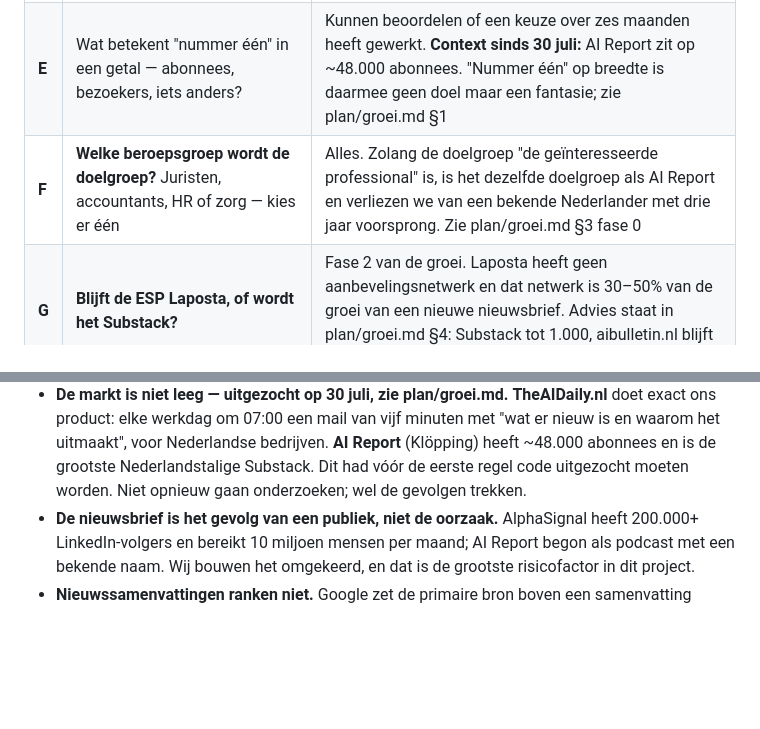
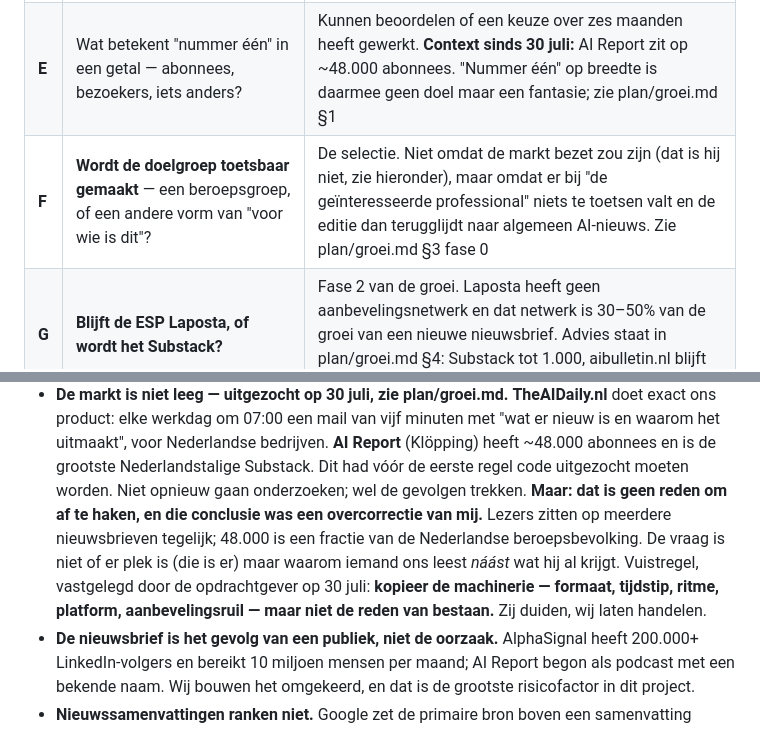
Before and after one commit to VIvAlibido/DigitalCorp, a Markdown page: ai-bulletin/CLAUDE.md, 2 parts joined by grey strips. Rendered like a GitHub page; blank space fills up the shorter version.

```diff
--- a/ai-bulletin/CLAUDE.md
+++ b/ai-bulletin/CLAUDE.md
@@ -116,7 +116,7 @@ Hier niet meer over discussiëren tenzij er nieuwe informatie is.
 |---|---|---|
 | **D** | **Beantwoord op 30 juli — zie hieronder.** Rest: welk adres hoort in de colofon, en is aibulletin.nl geregistreerd? | Zie "Feiten die vaststaan". |
 | **E** | Wat betekent "nummer één" in een getal — abonnees, bezoekers, iets anders? | Kunnen beoordelen of een keuze over zes maanden heeft gewerkt. **Context sinds 30 juli:** AI Report zit op ~48.000 abonnees. "Nummer één" op breedte is daarmee geen doel maar een fantasie; zie plan/groei.md §1 |
-| **F** | **Welke beroepsgroep wordt de doelgroep?** Juristen, accountants, HR of zorg — kies er één | Alles. Zolang de doelgroep "de geïnteresseerde professional" is, is het dezelfde doelgroep als AI Report en verliezen we van een bekende Nederlander met drie jaar voorsprong. Zie plan/groei.md §3 fase 0 |
+| **F** | **Wordt de doelgroep toetsbaar gemaakt** — een beroepsgroep, of een andere vorm van "voor wie is dit"? | De selectie. Niet omdat de markt bezet zou zijn (dat is hij niet, zie hieronder), maar omdat er bij "de geïnteresseerde professional" niets te toetsen valt en de editie dan terugglijdt naar algemeen AI-nieuws. Zie plan/groei.md §3 fase 0 |
 | **G** | **Blijft de ESP Laposta, of wordt het Substack?** | Fase 2 van de groei. Laposta heeft geen aanbevelingsnetwerk en dat netwerk is 30–50% van de groei van een nieuwe nieuwsbrief. Advies staat in plan/groei.md §4: Substack tot 1.000, aibulletin.nl blijft archief |
 
 *(A, B en C zijn beantwoord op 29 juli — zie "De lezer", "Het ene kenmerk" en
@@ -158,6 +158,13 @@ beslissing 9.)*
   bedrijven. **AI Report** (Klöpping) heeft ~48.000 abonnees en is de grootste
   Nederlandstalige Substack. Dit had vóór de eerste regel code uitgezocht
   moeten worden. Niet opnieuw gaan onderzoeken; wel de gevolgen trekken.
+  **Maar: dat is geen reden om af te haken, en die conclusie was een
+  overcorrectie van mij.** Lezers zitten op meerdere nieuwsbrieven tegelijk;
+  48.000 is een fractie van de Nederlandse beroepsbevolking. De vraag is niet
+  of er plek is (die is er) maar waarom iemand ons leest *náást* wat hij al
+  krijgt. Vuistregel, vastgelegd door de opdrachtgever op 30 juli: **kopieer de
+  machinerie — formaat, tijdstip, ritme, platform, aanbevelingsruil — maar niet
+  de reden van bestaan.** Zij duiden, wij laten handelen.
 - **De nieuwsbrief is het gevolg van een publiek, niet de oorzaak.**
   AlphaSignal heeft 200.000+ LinkedIn-volgers en bereikt 10 miljoen mensen per
   maand; AI Report begon als podcast met een bekende naam. Wij bouwen het
```
Also changed, not shown: ai-bulletin/plan/groei.md (+36 -7 lines).
